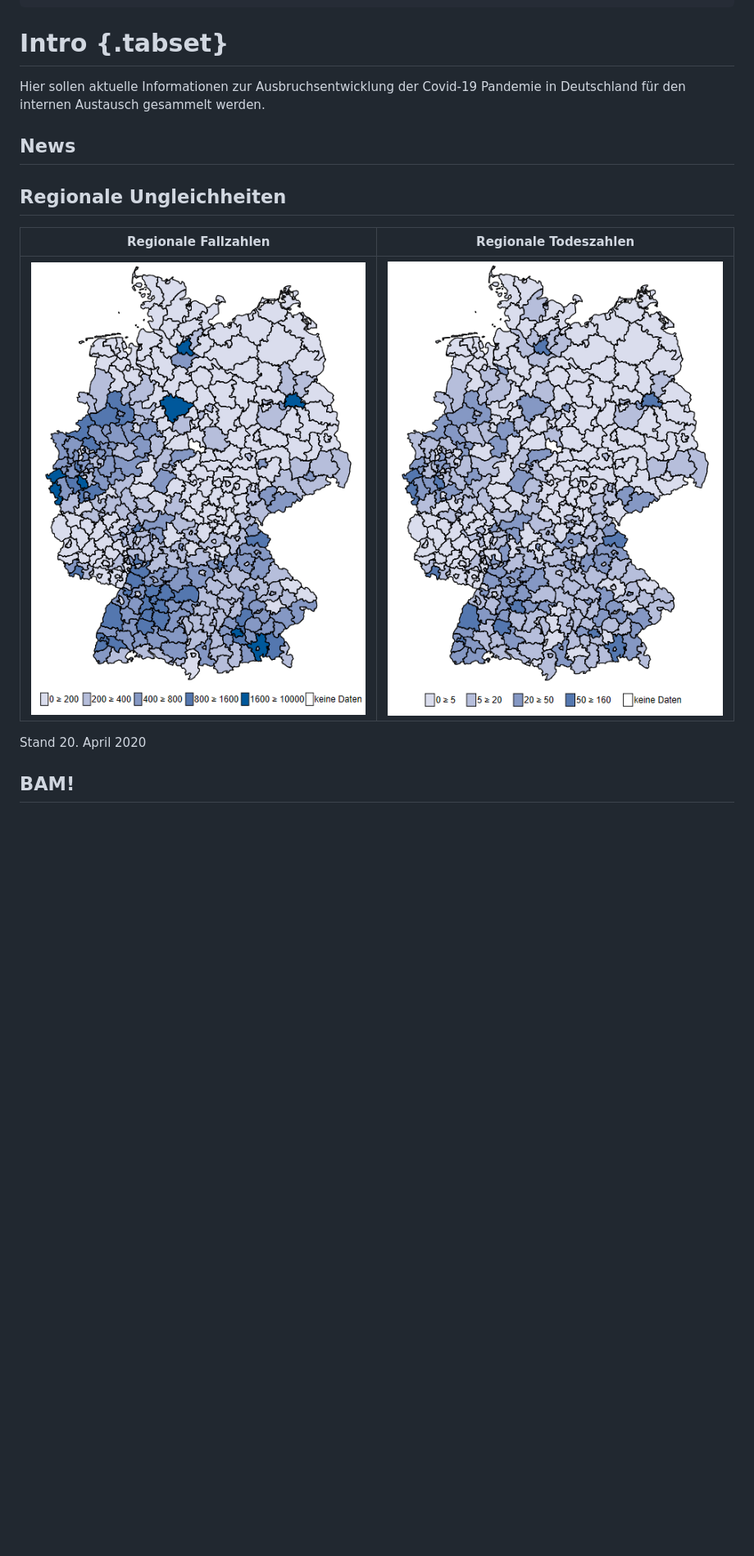
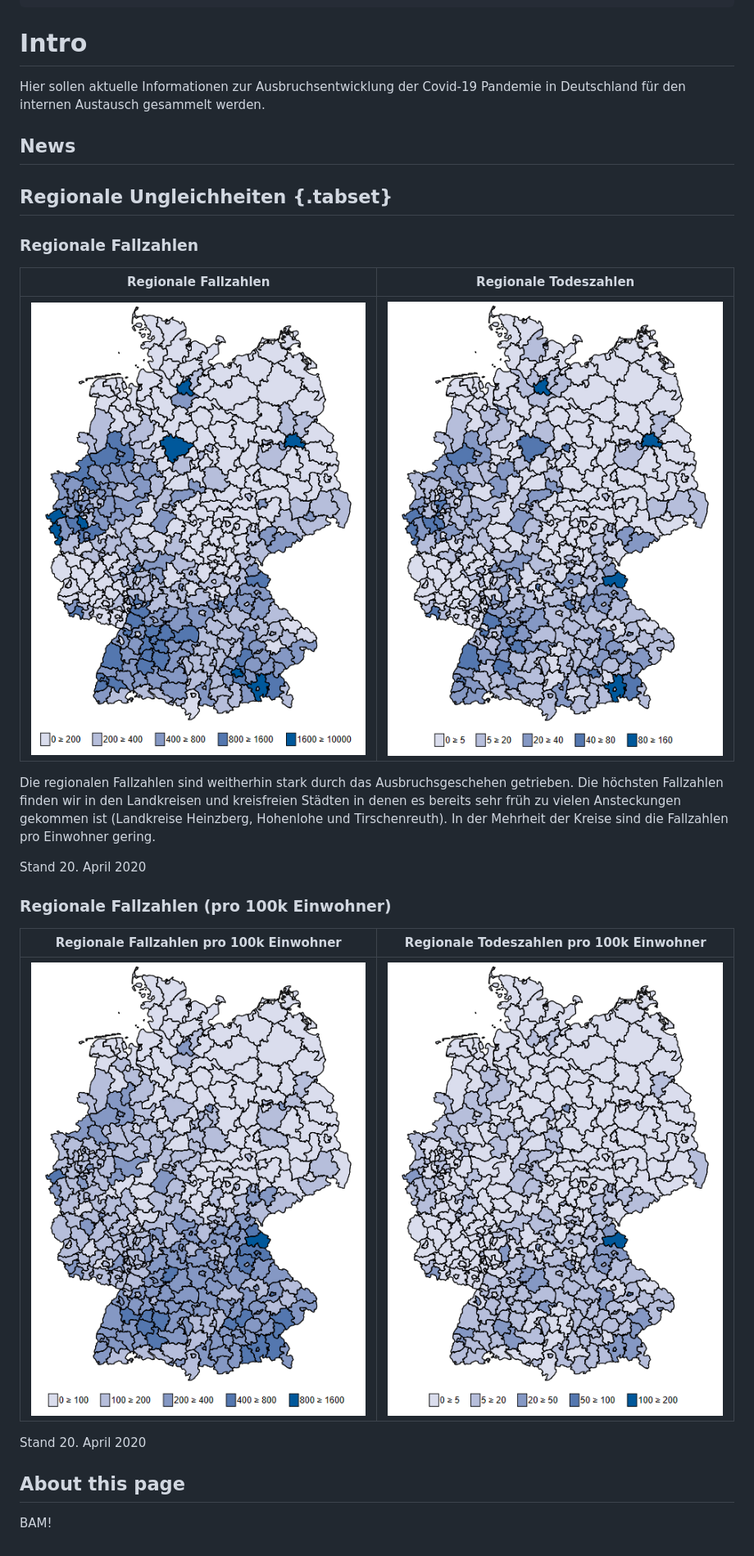
Before and after one commit to StephanSJ/FG28Dashboard, a Markdown page: FG28Dashboard.md, the part around the change. Shown: that part at 82% size. Rendered like a GitHub page; pictures changed too: Fallzahlen_Regional.png, Fallzahlen_p100k_Regional.png (added), Todeszahlen_Regional.png; blank space fills up the shorter version.

```diff
--- a/FG28Dashboard.md
+++ b/FG28Dashboard.md
@@ -17,19 +17,48 @@ output:
 
 
 
-# Intro {.tabset}
+# Intro
 
 Hier sollen aktuelle Informationen zur Ausbruchsentwicklung der Covid-19 Pandemie in Deutschland für den internen Austausch gesammelt werden.
 
 ## News
 
 
-## Regionale Ungleichheiten
+## Regionale Ungleichheiten {.tabset}
+
+### Regionale Fallzahlen
 
 Regionale Fallzahlen       |  Regionale Todeszahlen
 :-------------------------:|:-------------------------:
 ![](Fallzahlen_Regional.png)  |  ![](Todeszahlen_Regional.png)
 
+Die regionalen Fallzahlen sind weitherhin stark durch das Ausbruchsgeschehen getrieben. Die höchsten Fallzahlen finden wir in den Landkreisen und kreisfreien Städten in denen es bereits sehr früh zu vielen Ansteckungen gekommen ist (Landkreise Heinzberg, Hohenlohe und Tirschenreuth). In der Mehrheit der Kreise sind die Fallzahlen pro Einwohner gering.
+
 Stand 20. April 2020
 
-## BAM!
+### Regionale Fallzahlen (pro 100k Einwohner)
+
+Regionale Fallzahlen pro 100k Einwohner       |  Regionale Todeszahlen pro 100k Einwohner
+:-------------------------:|:-------------------------:
+![](Fallzahlen_p100k_Regional.png)  |  ![](Todeszahlen_p100k_Regional.png)
+
+Stand 20. April 2020
+
+## About this page
+
+
+
+
+
+
+
+
+
+
+
+
+
+
+
+
+BAM!
```
Also changed, not shown: 4 other files.
